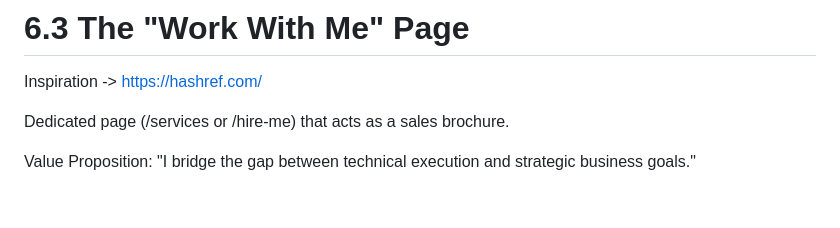
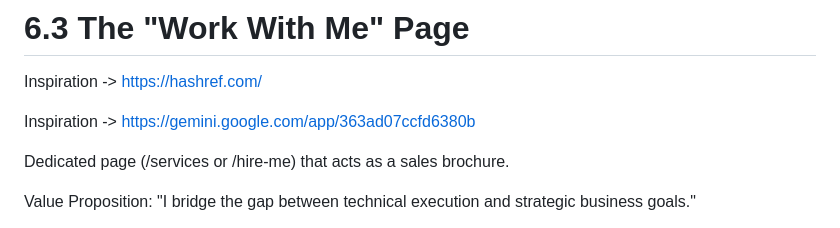
Before and after one commit to eliOcs/eliOcs.github.io, a Markdown page: TODO.md, the part around the change. Rendered like a GitHub page; blank space fills up the shorter version.

Commit message:
add ideas

```diff
--- a/TODO.md
+++ b/TODO.md
@@ -83,6 +83,8 @@ The "Remote" Keyword: Ensure the word "Remote" appears frequently in job titles
 
 Inspiration -> https://hashref.com/
 
+Inspiration -> https://gemini.google.com/app/363ad07ccfd6380b
+
 Dedicated page (/services or /hire-me) that acts as a sales brochure.
 
 Value Proposition: "I bridge the gap between technical execution and strategic business goals."
```
